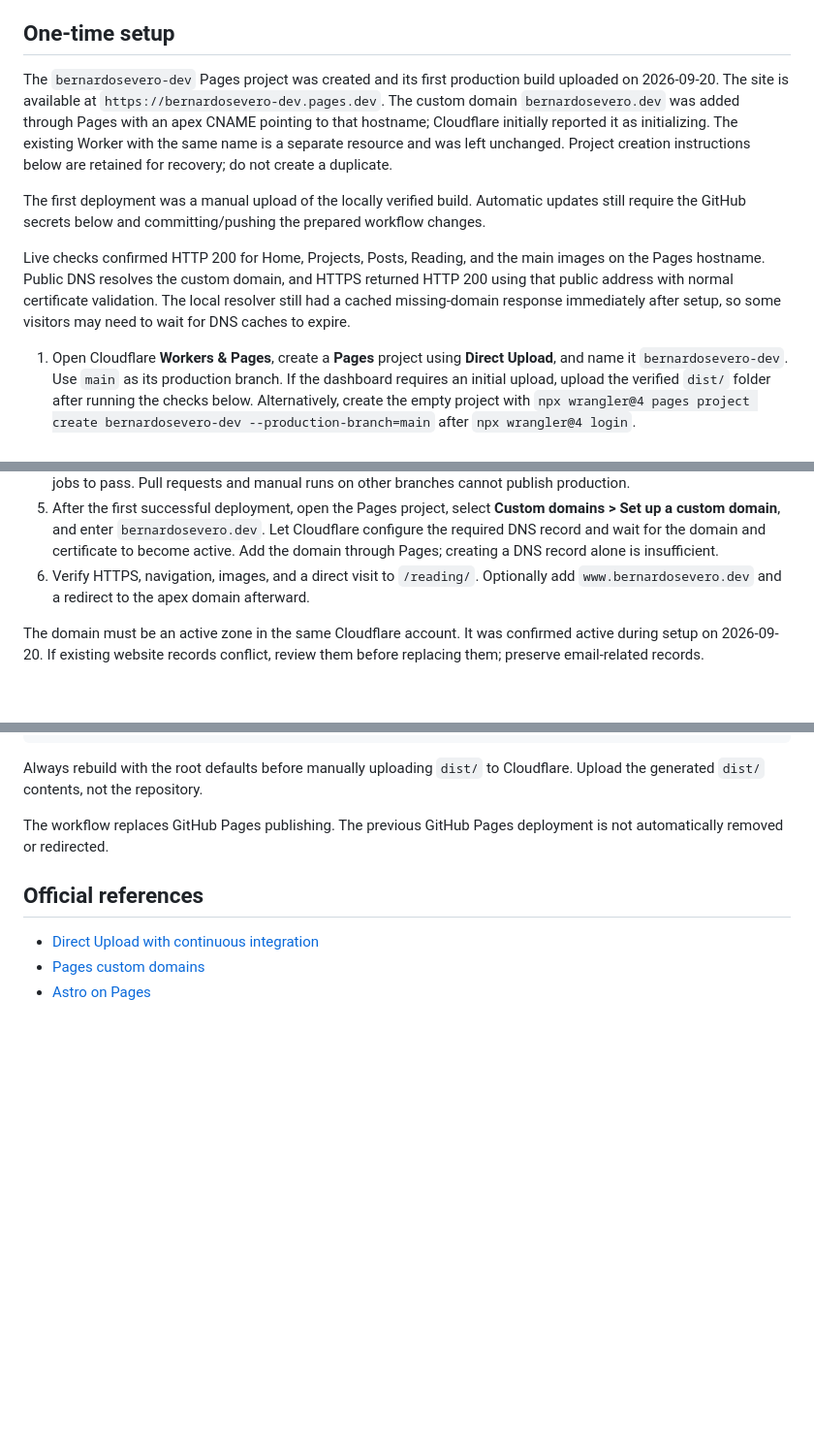
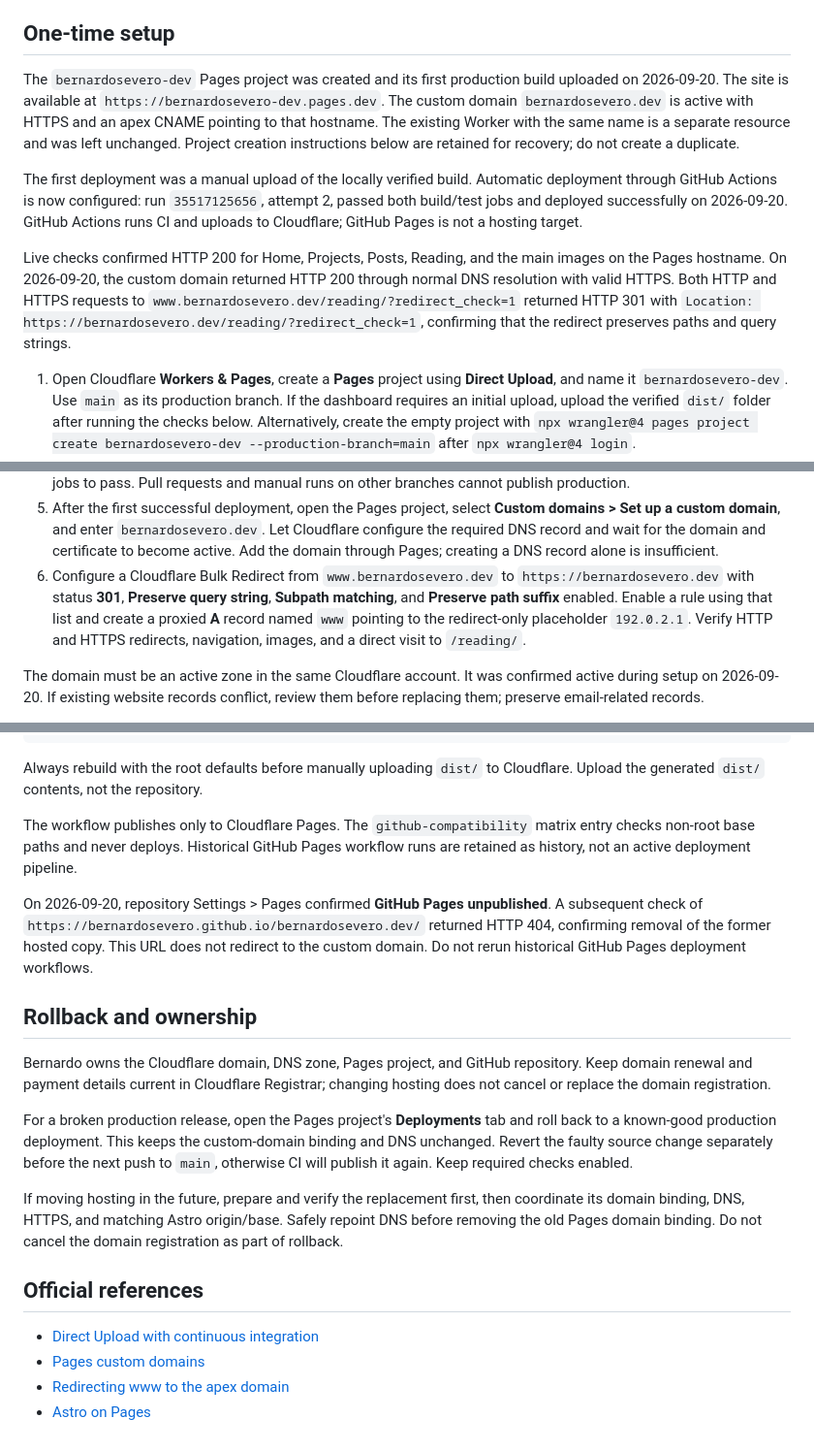
Before and after one commit to bernardosevero/bernardosevero.dev, a Markdown page: docs/deployment.md, 3 parts joined by grey strips. Shown at 97% size. GitHub-like rendering; blank space fills up the shorter version.

Commit message:
📝 docs(deploy): finalize Cloudflare Pages hosting setup

```diff
--- a/docs/deployment.md
+++ b/docs/deployment.md
@@ -4,11 +4,11 @@ The production target is `https://bernardosevero.dev`, served as a static Astro
 
 ## One-time setup
 
-The `bernardosevero-dev` Pages project was created and its first production build uploaded on 2026-09-20. The site is available at `https://bernardosevero-dev.pages.dev`. The custom domain `bernardosevero.dev` was added through Pages with an apex CNAME pointing to that hostname; Cloudflare initially reported it as initializing. The existing Worker with the same name is a separate resource and was left unchanged. Project creation instructions below are retained for recovery; do not create a duplicate.
+The `bernardosevero-dev` Pages project was created and its first production build uploaded on 2026-09-20. The site is available at `https://bernardosevero-dev.pages.dev`. The custom domain `bernardosevero.dev` is active with HTTPS and an apex CNAME pointing to that hostname. The existing Worker with the same name is a separate resource and was left unchanged. Project creation instructions below are retained for recovery; do not create a duplicate.
 
-The first deployment was a manual upload of the locally verified build. Automatic updates still require the GitHub secrets below and committing/pushing the prepared workflow changes.
+The first deployment was a manual upload of the locally verified build. Automatic deployment through GitHub Actions is now configured: run `35517125656`, attempt 2, passed both build/test jobs and deployed successfully on 2026-09-20. GitHub Actions runs CI and uploads to Cloudflare; GitHub Pages is not a hosting target.
 
-Live checks confirmed HTTP 200 for Home, Projects, Posts, Reading, and the main images on the Pages hostname. Public DNS resolves the custom domain, and HTTPS returned HTTP 200 using that public address with normal certificate validation. The local resolver still had a cached missing-domain response immediately after setup, so some visitors may need to wait for DNS caches to expire.
+Live checks confirmed HTTP 200 for Home, Projects, Posts, Reading, and the main images on the Pages hostname. On 2026-09-20, the custom domain returned HTTP 200 through normal DNS resolution with valid HTTPS. Both HTTP and HTTPS requests to `www.bernardosevero.dev/reading/?redirect_check=1` returned HTTP 301 with `Location: https://bernardosevero.dev/reading/?redirect_check=1`, confirming that the redirect preserves paths and query strings.
 
 1. Open Cloudflare **Workers & Pages**, create a **Pages** project using **Direct Upload**, and name it `bernardosevero-dev`. Use `main` as its production branch. If the dashboard requires an initial upload, upload the verified `dist/` folder after running the checks below. Alternatively, create the empty project with `npx wrangler@4 pages project create bernardosevero-dev --production-branch=main` after `npx wrangler@4 login`.
 2. Create a Cloudflare API token with **Account > Cloudflare Pages > Edit**, restricted to the account containing the domain. This token does not need DNS-edit permissions.
@@ -17,7 +17,7 @@ Live checks confirmed HTTP 200 for Home, Projects, Posts, Reading, and the main
    - `CLOUDFLARE_API_TOKEN`: the token from step 2. Never put it in source files or chat.
 4. Commit and push the deployment changes to `main`. The **Deploy to Cloudflare Pages** workflow checks types and runs the browser suite against both the root deployment and the legacy GitHub Pages base path. Playwright runs the production build before each suite. Only the verified root build is uploaded, and deployment waits for both test jobs to pass. Pull requests and manual runs on other branches cannot publish production.
 5. After the first successful deployment, open the Pages project, select **Custom domains > Set up a custom domain**, and enter `bernardosevero.dev`. Let Cloudflare configure the required DNS record and wait for the domain and certificate to become active. Add the domain through Pages; creating a DNS record alone is insufficient.
-6. Verify HTTPS, navigation, images, and a direct visit to `/reading/`. Optionally add `www.bernardosevero.dev` and a redirect to the apex domain afterward.
+6. Configure a Cloudflare Bulk Redirect from `www.bernardosevero.dev` to `https://bernardosevero.dev` with status **301**, **Preserve query string**, **Subpath matching**, and **Preserve path suffix** enabled. Enable a rule using that list and create a proxied **A** record named `www` pointing to the redirect-only placeholder `192.0.2.1`. Verify HTTP and HTTPS redirects, navigation, images, and a direct visit to `/reading/`.
 
 The domain must be an active zone in the same Cloudflare account. It was confirmed active during setup on 2026-09-20. If existing website records conflict, review them before replacing them; preserve email-related records.
 
@@ -52,10 +52,21 @@ npm run build
 
 Always rebuild with the root defaults before manually uploading `dist/` to Cloudflare. Upload the generated `dist/` contents, not the repository.
 
-The workflow replaces GitHub Pages publishing. The previous GitHub Pages deployment is not automatically removed or redirected.
+The workflow publishes only to Cloudflare Pages. The `github-compatibility` matrix entry checks non-root base paths and never deploys. Historical GitHub Pages workflow runs are retained as history, not an active deployment pipeline.
+
+On 2026-09-20, repository Settings > Pages confirmed **GitHub Pages unpublished**. A subsequent check of `https://bernardosevero.github.io/bernardosevero.dev/` returned HTTP 404, confirming removal of the former hosted copy. This URL does not redirect to the custom domain. Do not rerun historical GitHub Pages deployment workflows.
+
+## Rollback and ownership
+
+Bernardo owns the Cloudflare domain, DNS zone, Pages project, and GitHub repository. Keep domain renewal and payment details current in Cloudflare Registrar; changing hosting does not cancel or replace the domain registration.
+
+For a broken production release, open the Pages project's **Deployments** tab and roll back to a known-good production deployment. This keeps the custom-domain binding and DNS unchanged. Revert the faulty source change separately before the next push to `main`, otherwise CI will publish it again. Keep required checks enabled.
+
+If moving hosting in the future, prepare and verify the replacement first, then coordinate its domain binding, DNS, HTTPS, and matching Astro origin/base. Safely repoint DNS before removing the old Pages domain binding. Do not cancel the domain registration as part of rollback.
 
 ## Official references
 
 - [Direct Upload with continuous integration](https://developers.cloudflare.com/pages/how-to/use-direct-upload-with-continuous-integration/)
 - [Pages custom domains](https://developers.cloudflare.com/pages/configuration/custom-domains/)
+- [Redirecting www to the apex domain](https://developers.cloudflare.com/pages/how-to/www-redirect/)
 - [Astro on Pages](https://developers.cloudflare.com/pages/framework-guides/deploy-an-astro-site/)
```
Also changed, not shown: AGENTS.md (+2 -2 lines).
